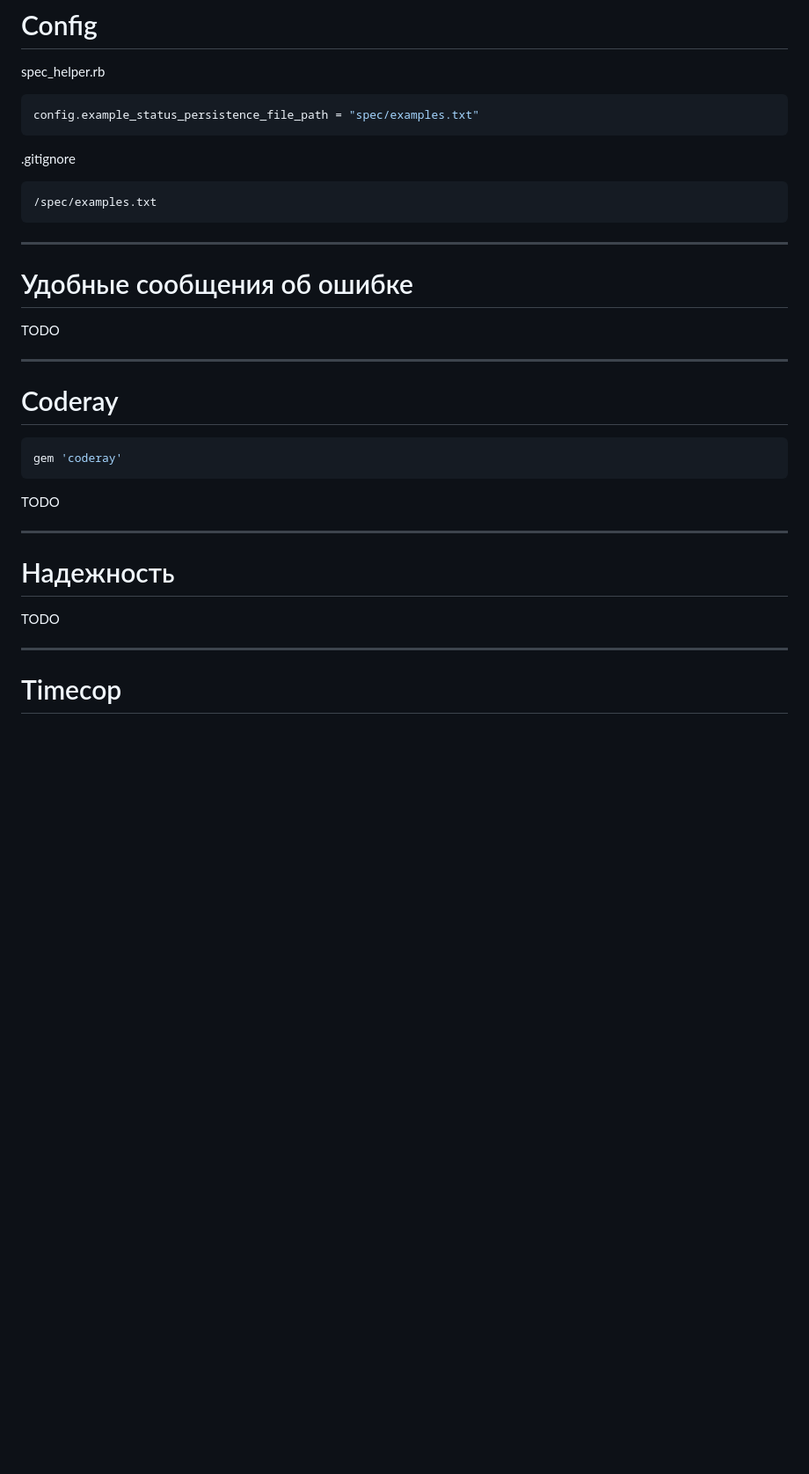
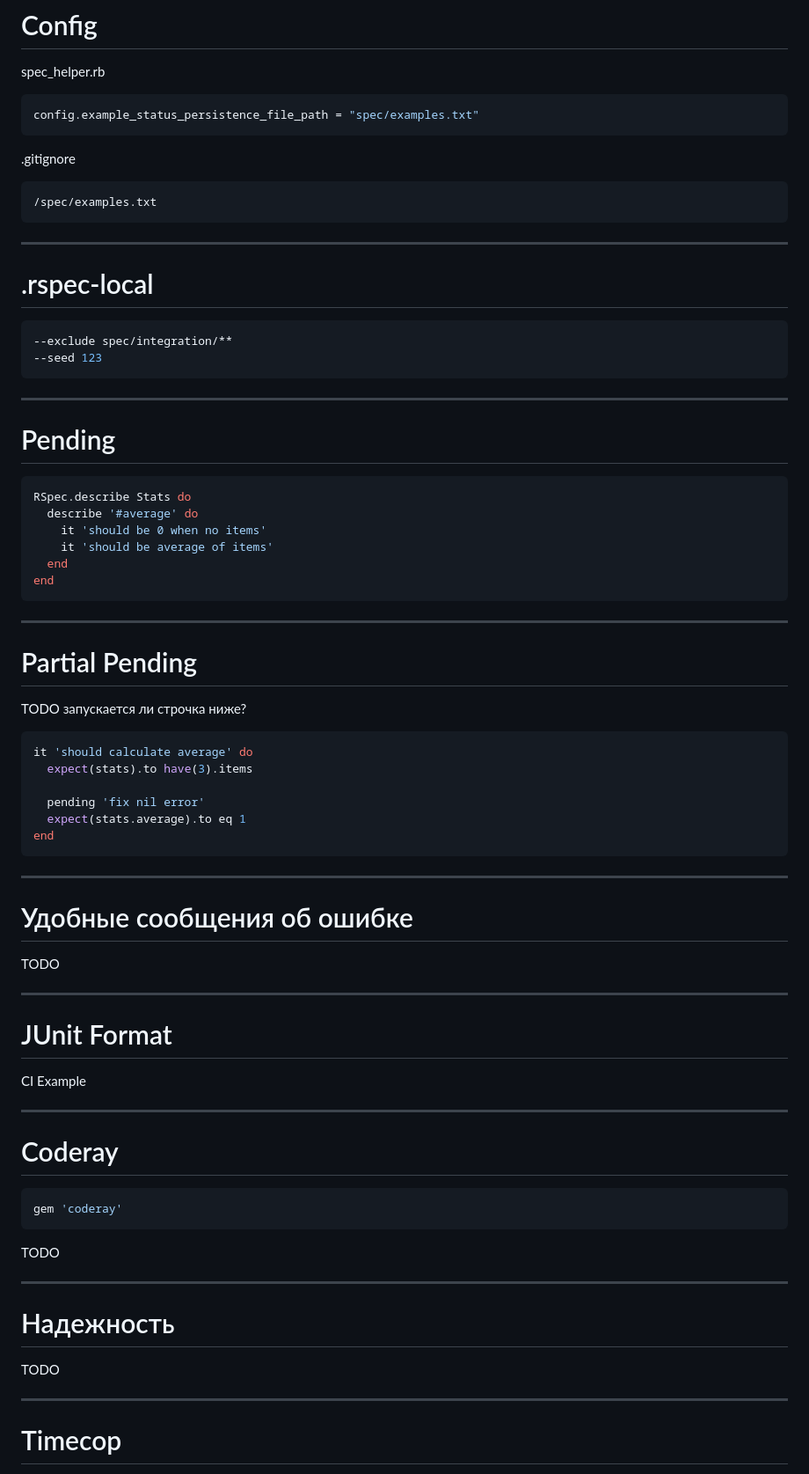
Before and after one commit to sergio-fry/slides, a Markdown page: rspec/README.md, the part around the change printed below. Shown: that part at 88% size. Rendered like a GitHub page; blank space fills up the shorter version.

````diff
--- a/rspec/README.md
+++ b/rspec/README.md
@@ -270,6 +222,44 @@ config.example_status_persistence_file_path = "spec/examples.txt"
 /spec/examples.txt
 ```
 
+---
+
+# .rspec-local
+
+```bash
+--exclude spec/integration/**
+--seed 123
+```
+
+---
+
+# Pending
+
+```ruby
+RSpec.describe Stats do
+  describe '#average' do
+    it 'should be 0 when no items'
+    it 'should be average of items'
+  end
+end
+```
+
+---
+
+# Partial Pending
+
+TODO запускается ли строчка ниже?
+``` ruby
+it 'should calculate average' do
+  expect(stats).to have(3).items
+
+  pending 'fix nil error'
+  expect(stats.average).to eq 1
+end
+```
+
+
+
 
 
 ---
@@ -277,6 +267,13 @@ config.example_status_persistence_file_path = "spec/examples.txt"
 # Удобные сообщения об ошибке
 
 TODO
+
+
+---
+
+# JUnit Format
+
+CI Example
 
 ---
 
@@ -295,7 +292,6 @@ TODO
 TODO
 
 <!-- header: Надежность -->
-
 
 ---
 
````
Also changed, not shown: other parts of rspec/README.md (+4 -72 lines).
